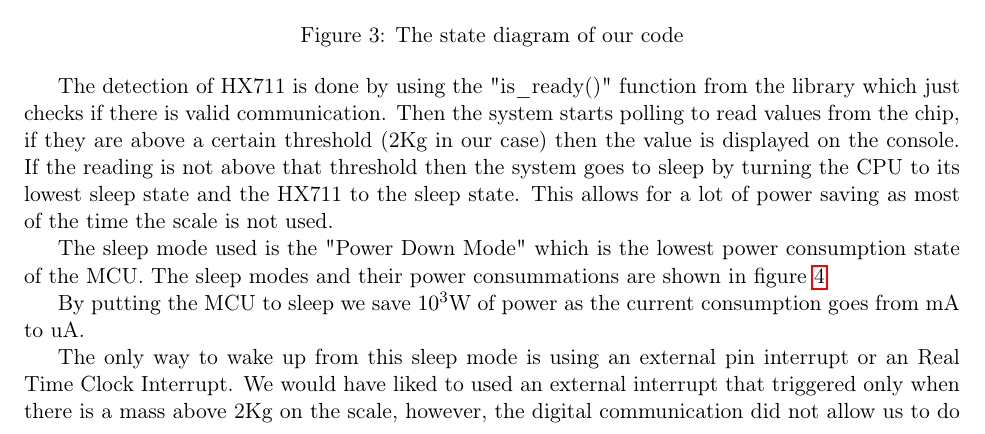
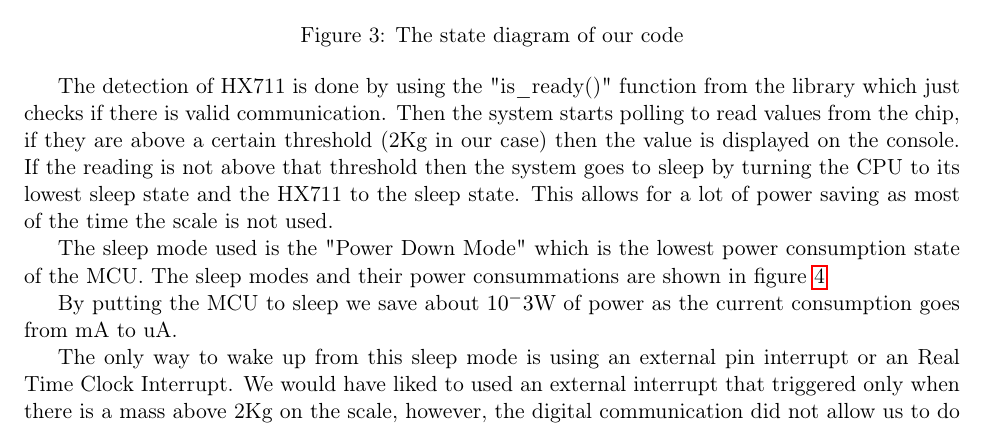
Before and after one commit to SohamKaranjikar/WeightScaleProject, a LaTeX document (Report/Src/report.tex): part of page 4 of 7, cut so that both start at the same text. Compiled offline with pdfLaTeX.

Commit message:
Fix typo in power usage

```diff
--- a/Report/Src/report.tex
+++ b/Report/Src/report.tex
@@ -163,8 +163,8 @@ shown in figure \ref{img:sleep}
   \label{img:sleep}
 \end{figure}
 
-By putting the MCU to sleep we save $10^3$W of power as the
-current consumption goes from mA to uA.
+By putting the MCU to sleep we save about $10^-3$W of power as the current
+consumption goes from mA to uA.
 
 The only way to wake up from this sleep mode is using an external pin interrupt
 or an Real Time Clock Interrupt. We would have liked to used an external
```
